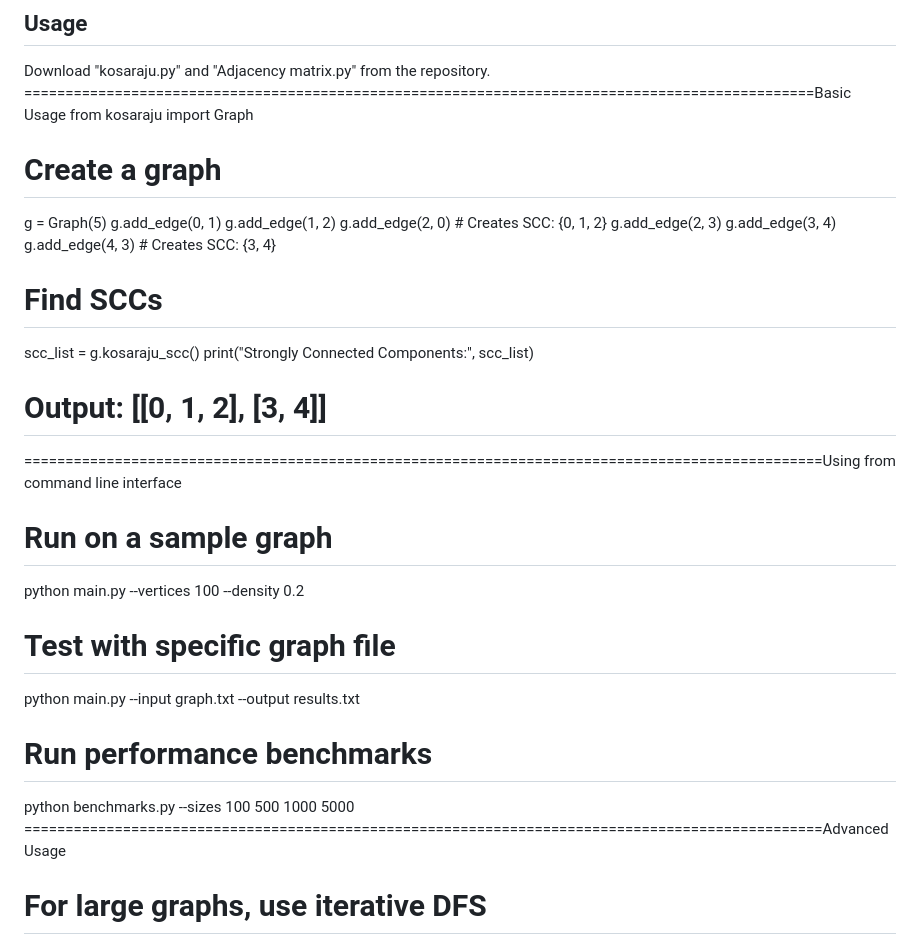
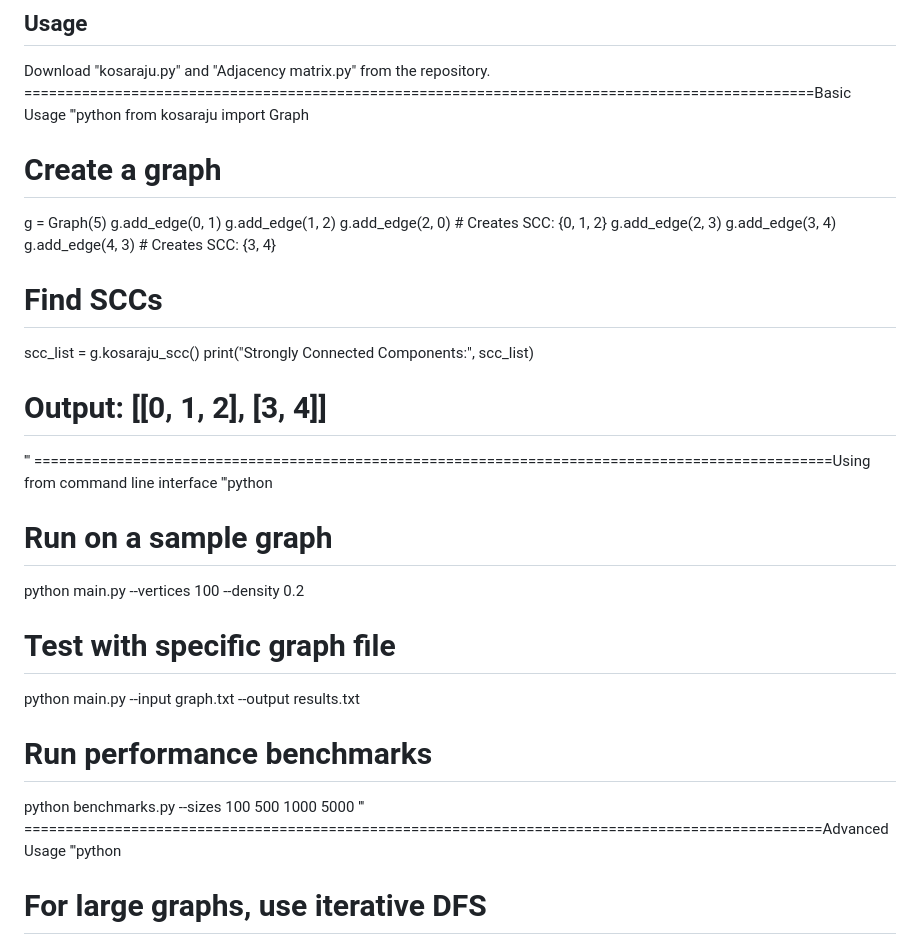
Before and after one commit to Sushant-05/Kosaraju-SCC, a Markdown page: README.md, the part around the change printed below. GitHub-like rendering.

```diff
--- a/README.md
+++ b/README.md
@@ -40,6 +40,7 @@ python main.py
 ## Usage
 Download "kosaraju.py" and "Adjacency matrix.py" from the repository.
 ================================================================================================Basic Usage
+'''python
 from kosaraju import Graph
 
 # Create a graph
@@ -55,8 +56,9 @@ g.add_edge(4, 3)  # Creates SCC: {3, 4}
 scc_list = g.kosaraju_scc()
 print("Strongly Connected Components:", scc_list)
 # Output: [[0, 1, 2], [3, 4]]
-
+'''
 =================================================================================================Using from command line interface
+'''python
 # Run on a sample graph
 python main.py --vertices 100 --density 0.2
 
@@ -65,7 +67,9 @@ python main.py --input graph.txt --output results.txt
 
 # Run performance benchmarks
 python benchmarks.py --sizes 100 500 1000 5000
+'''
 =================================================================================================Advanced Usage
+'''python
 # For large graphs, use iterative DFS
 scc_list = g.kosaraju_scc(use_iterative=True)
 
```
Also changed, not shown: other parts of README.md (+1 -0 lines).
